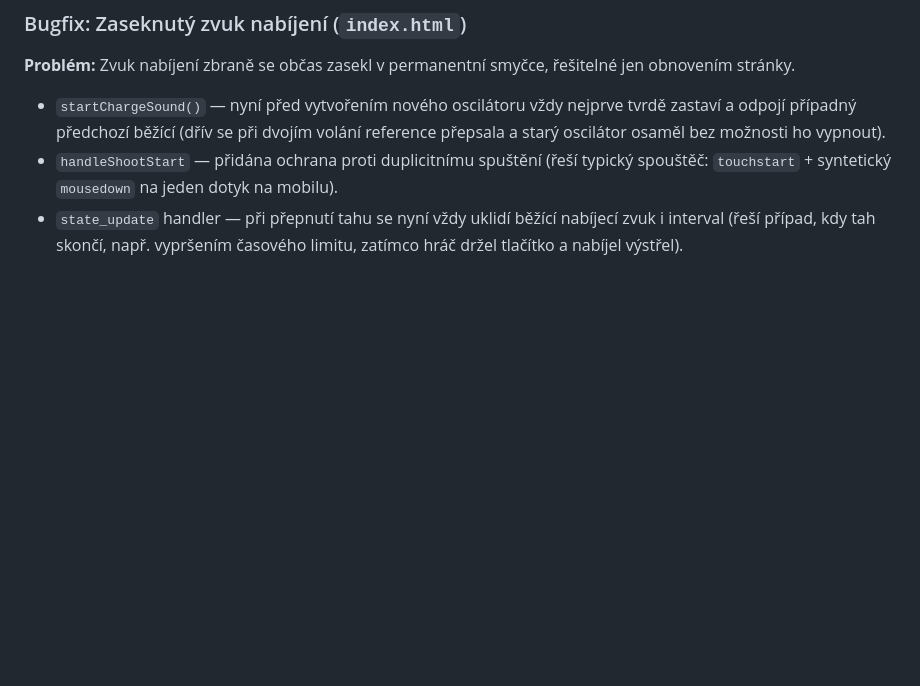
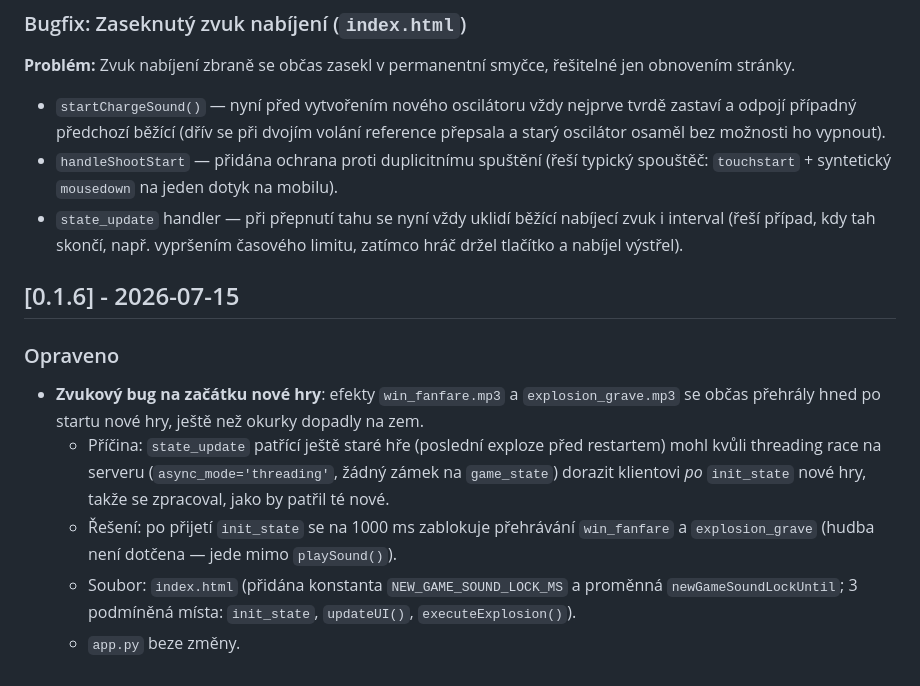
Before and after one commit to darkwalkerprime/pickles, a Markdown page: CHANGELOG.md, the part around the change. GitHub-like rendering; blank space fills up the shorter version.

```diff
--- a/CHANGELOG.md
+++ b/CHANGELOG.md
@@ -74,3 +74,12 @@ Hra nyní plně podporuje hraní na počítači. Dosud bylo možné hru ovládat
 - `startChargeSound()` — nyní před vytvořením nového oscilátoru vždy nejprve tvrdě zastaví a odpojí případný předchozí běžící (dřív se při dvojím volání reference přepsala a starý oscilátor osaměl bez možnosti ho vypnout).
 - `handleShootStart` — přidána ochrana proti duplicitnímu spuštění (řeší typický spouštěč: `touchstart` + syntetický `mousedown` na jeden dotyk na mobilu).
 - `state_update` handler — při přepnutí tahu se nyní vždy uklidí běžící nabíjecí zvuk i interval (řeší případ, kdy tah skončí, např. vypršením časového limitu, zatímco hráč držel tlačítko a nabíjel výstřel).
+
+## [0.1.6] - 2026-07-15
+
+### Opraveno
+- **Zvukový bug na začátku nové hry**: efekty `win_fanfare.mp3` a `explosion_grave.mp3` se občas přehrály hned po startu nové hry, ještě než okurky dopadly na zem.
+  - Příčina: `state_update` patřící ještě staré hře (poslední exploze před restartem) mohl kvůli threading race na serveru (`async_mode='threading'`, žádný zámek na `game_state`) dorazit klientovi *po* `init_state` nové hry, takže se zpracoval, jako by patřil té nové.
+  - Řešení: po přijetí `init_state` se na 1000 ms zablokuje přehrávání `win_fanfare` a `explosion_grave` (hudba není dotčena — jede mimo `playSound()`).
+  - Soubor: `index.html` (přidána konstanta `NEW_GAME_SOUND_LOCK_MS` a proměnná `newGameSoundLockUntil`; 3 podmíněná místa: `init_state`, `updateUI()`, `executeExplosion()`).
+  - `app.py` beze změny.
```
